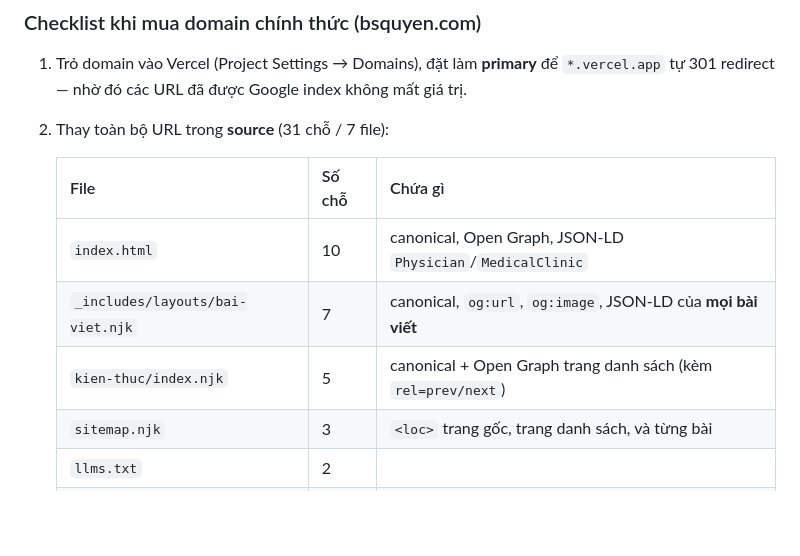
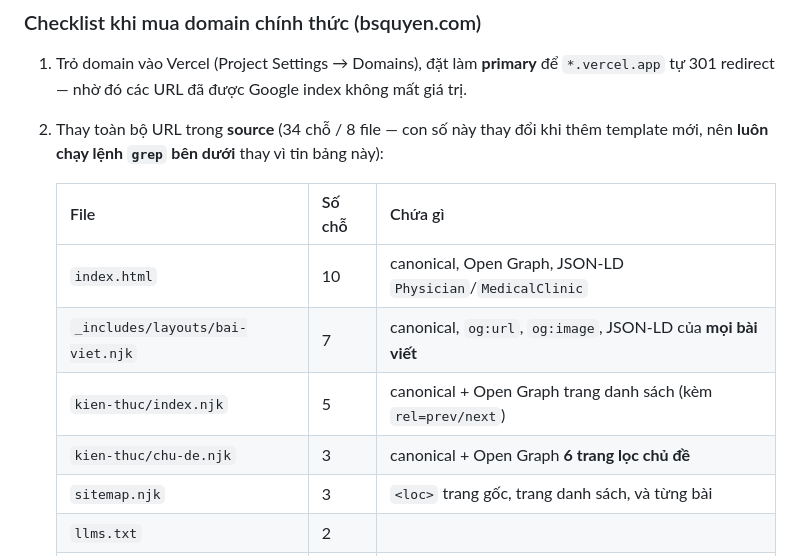
Before and after one commit to jasontruong581/bsquyen, a Markdown page: docs/website-placeholders-and-deploy-guide.md, the part around the change. GitHub-like rendering; blank space fills up the shorter version.

```diff
--- a/docs/website-placeholders-and-deploy-guide.md
+++ b/docs/website-placeholders-and-deploy-guide.md
@@ -55,13 +55,15 @@ Base URL hiện tại: `https://bsquyen.vercel.app`. Bản chính thức đượ
 
 1. Trỏ domain vào Vercel (Project Settings → Domains), đặt làm **primary** để `*.vercel.app` tự 301 redirect — nhờ đó các URL đã được Google index không mất giá trị.
 
-2. Thay toàn bộ URL trong **source** (31 chỗ / 7 file):
+2. Thay toàn bộ URL trong **source** (34 chỗ / 8 file — con số này thay đổi khi thêm
+   template mới, nên **luôn chạy lệnh `grep` bên dưới** thay vì tin bảng này):
 
    | File | Số chỗ | Chứa gì |
    |---|---|---|
    | `index.html` | 10 | canonical, Open Graph, JSON-LD `Physician`/`MedicalClinic` |
    | `_includes/layouts/bai-viet.njk` | 7 | canonical, `og:url`, `og:image`, JSON-LD của **mọi bài viết** |
    | `kien-thuc/index.njk` | 5 | canonical + Open Graph trang danh sách (kèm `rel=prev/next`) |
+   | `kien-thuc/chu-de.njk` | 3 | canonical + Open Graph **6 trang lọc chủ đề** |
    | `sitemap.njk` | 3 | `<loc>` trang gốc, trang danh sách, và từng bài |
    | `llms.txt` | 2 | |
    | `robots.txt` | 1 | dòng `Sitemap:` |
```
Also changed, not shown: CLAUDE.md (+2 -1 lines).
